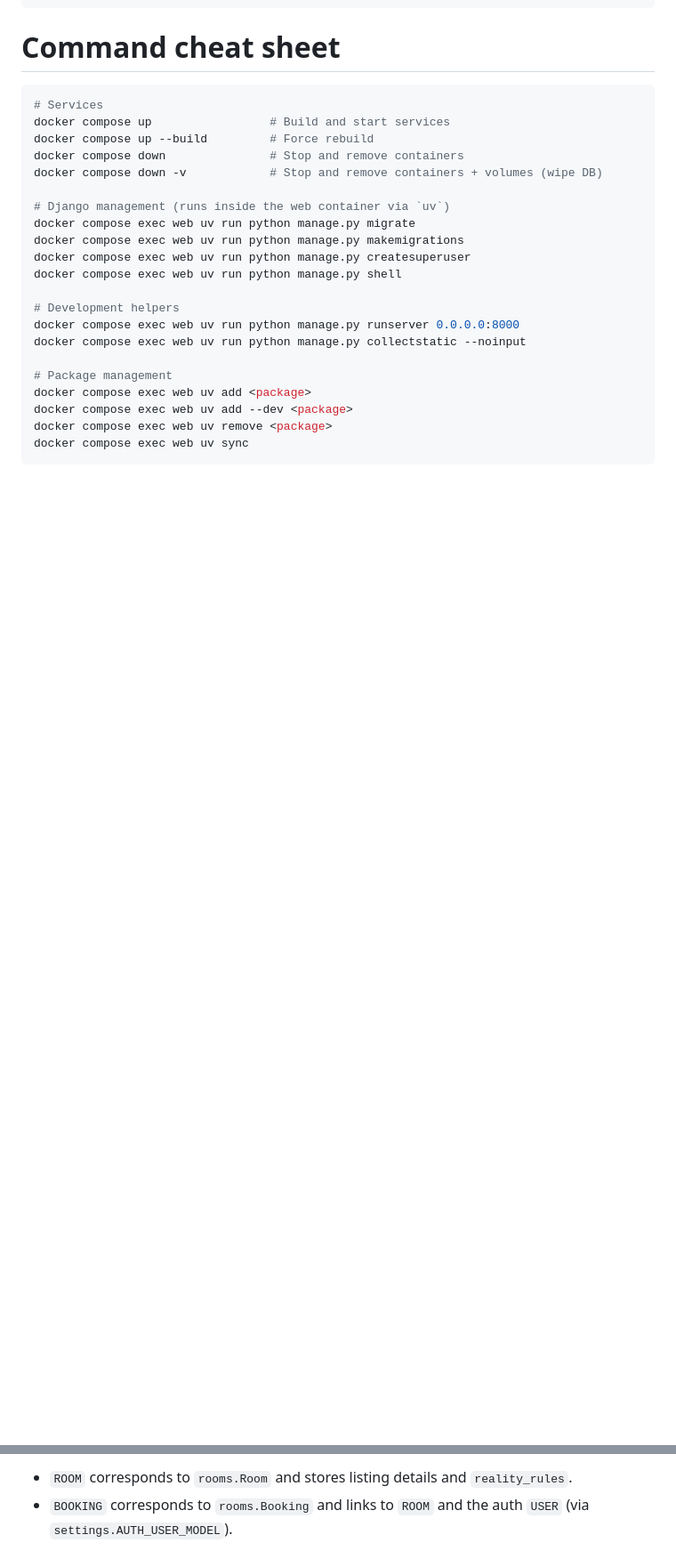
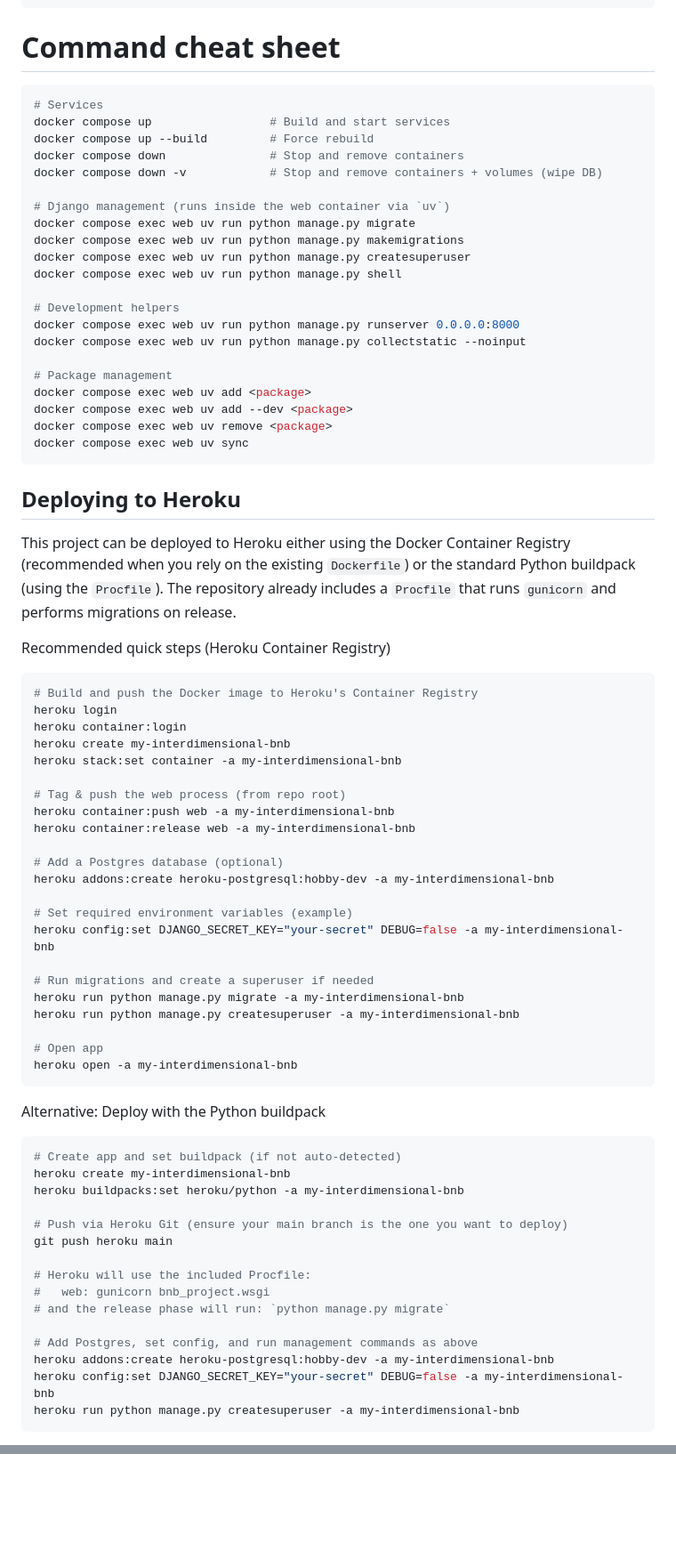
Before and after one commit to iain-kirkham/interdimensional-bnb, a Markdown page: README.md, 2 parts joined by grey strips. Shown at 89% size. Rendered like a GitHub page; blank space fills up the shorter version.

Commit message:
docs: update README with Heroku deployment instructions

````diff
--- a/README.md
+++ b/README.md
@@ -80,3 +118,55 @@ docker compose exec web uv add --dev <package>
 docker compose exec web uv remove <package>
 docker compose exec web uv sync
 ```
+
+## Deploying to Heroku
+
+This project can be deployed to Heroku either using the Docker Container Registry (recommended when you rely on the existing `Dockerfile`) or the standard Python buildpack (using the `Procfile`). The repository already includes a `Procfile` that runs `gunicorn` and performs migrations on release.
+
+Recommended quick steps (Heroku Container Registry)
+
+```bash
+# Build and push the Docker image to Heroku's Container Registry
+heroku login
+heroku container:login
+heroku create my-interdimensional-bnb
+heroku stack:set container -a my-interdimensional-bnb
+
+# Tag & push the web process (from repo root)
+heroku container:push web -a my-interdimensional-bnb
+heroku container:release web -a my-interdimensional-bnb
+
+# Add a Postgres database (optional)
+heroku addons:create heroku-postgresql:hobby-dev -a my-interdimensional-bnb
+
+# Set required environment variables (example)
+heroku config:set DJANGO_SECRET_KEY="your-secret" DEBUG=false -a my-interdimensional-bnb
+
+# Run migrations and create a superuser if needed
+heroku run python manage.py migrate -a my-interdimensional-bnb
+heroku run python manage.py createsuperuser -a my-interdimensional-bnb
+
+# Open app
+heroku open -a my-interdimensional-bnb
+```
+
+Alternative: Deploy with the Python buildpack
+
+```bash
+# Create app and set buildpack (if not auto-detected)
+heroku create my-interdimensional-bnb
+heroku buildpacks:set heroku/python -a my-interdimensional-bnb
+
+# Push via Heroku Git (ensure your main branch is the one you want to deploy)
+git push heroku main
+
+# Heroku will use the included Procfile:
+#   web: gunicorn bnb_project.wsgi
+# and the release phase will run: `python manage.py migrate`
+
+# Add Postgres, set config, and run management commands as above
+heroku addons:create heroku-postgresql:hobby-dev -a my-interdimensional-bnb
+heroku config:set DJANGO_SECRET_KEY="your-secret" DEBUG=false -a my-interdimensional-bnb
+heroku run python manage.py createsuperuser -a my-interdimensional-bnb
+```
+
@@ -308,2 +378,0 @@ erDiagram
-- `ROOM` corresponds to `rooms.Room` and stores listing details and `reality_rules`.
-- `BOOKING` corresponds to `rooms.Booking` and links to `ROOM` and the auth `USER` (via `settings.AUTH_USER_MODEL`).
````
Also changed, not shown: other parts of README.md (+58 -39 lines).
